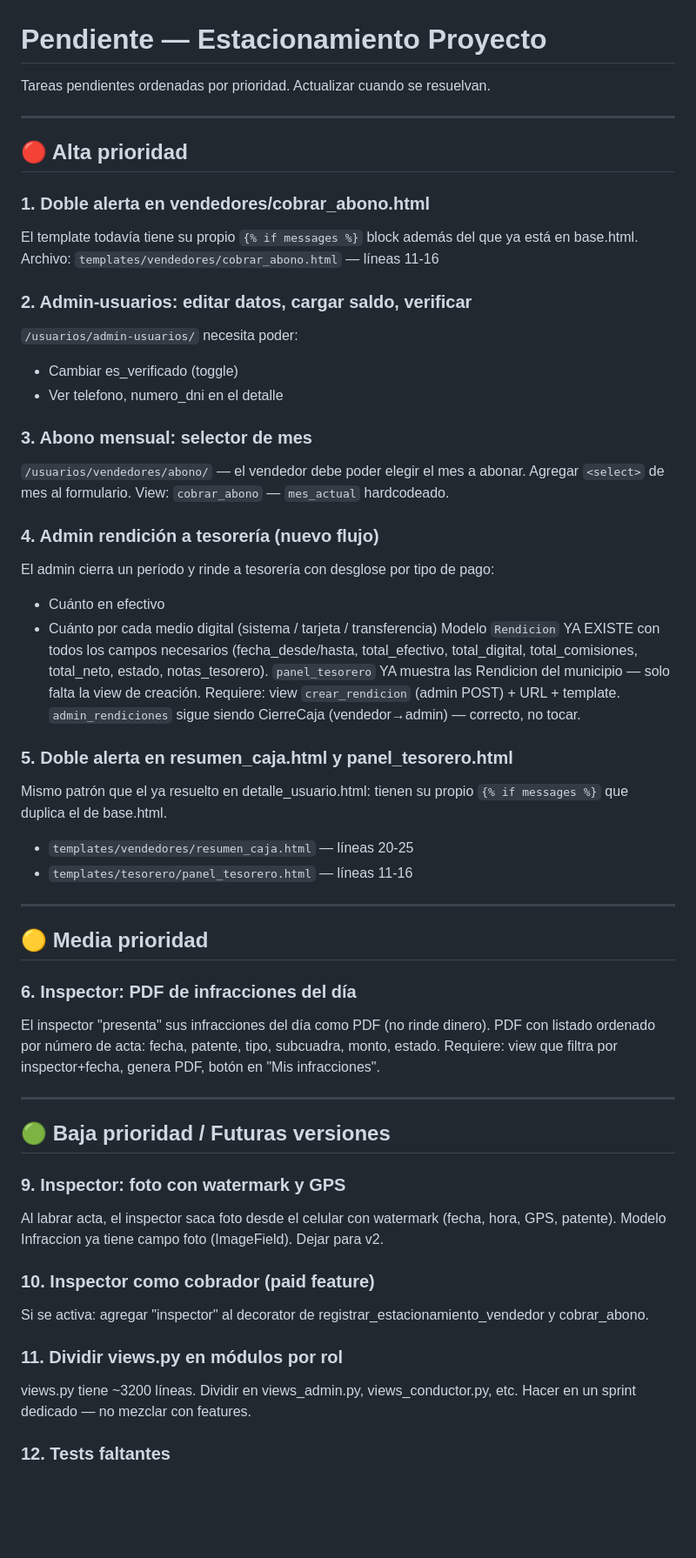
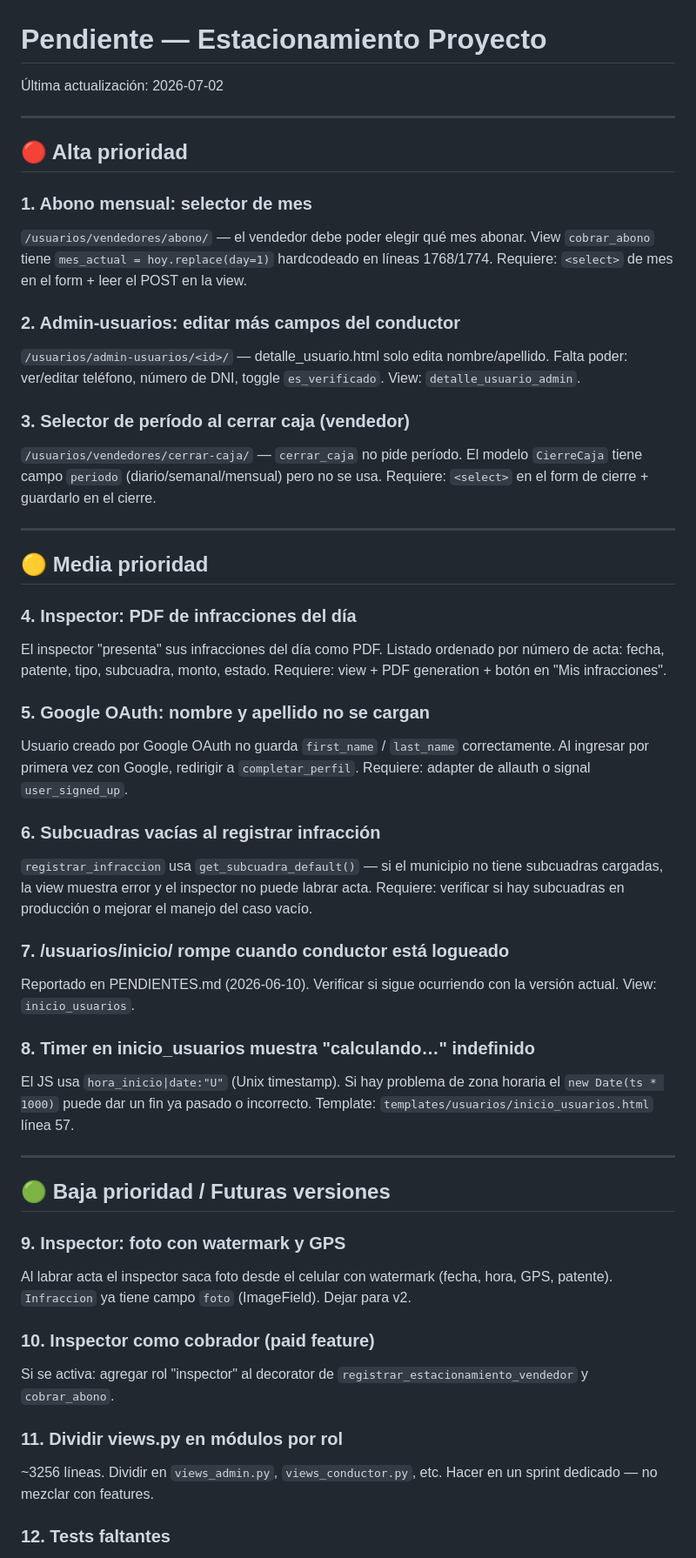
Before and after one commit to PolloLopez/estacionamiento_proyecto, a Markdown page: pendiente.md, the part around one of its changes. Shown at 87% size. Drawn GitHub-style; blank space fills up the shorter version.

Commit message:
chore: unificar PENDIENTES.md en pendiente.md; eliminar PENDIENTES.md

```diff
--- a/pendiente.md
+++ b/pendiente.md
@@ -1,62 +1,67 @@
 # Pendiente — Estacionamiento Proyecto
 
-Tareas pendientes ordenadas por prioridad. Actualizar cuando se resuelvan.
+Última actualización: 2026-07-02
 
 ---
 
 ## 🔴 Alta prioridad
 
-### 1. Doble alerta en vendedores/cobrar_abono.html
-El template todavía tiene su propio `{% if messages %}` block además del que ya está en base.html.
-Archivo: `templates/vendedores/cobrar_abono.html` — líneas 11-16
+### 1. Abono mensual: selector de mes
+`/usuarios/vendedores/abono/` — el vendedor debe poder elegir qué mes abonar.
+View `cobrar_abono` tiene `mes_actual = hoy.replace(day=1)` hardcodeado en líneas 1768/1774.
+Requiere: `<select>` de mes en el form + leer el POST en la view.
 
-### 2. Admin-usuarios: editar datos, cargar saldo, verificar
-`/usuarios/admin-usuarios/` necesita poder:
-- Cambiar es_verificado (toggle)
-- Ver telefono, numero_dni en el detalle
+### 2. Admin-usuarios: editar más campos del conductor
+`/usuarios/admin-usuarios/<id>/` — detalle_usuario.html solo edita nombre/apellido.
+Falta poder: ver/editar teléfono, número de DNI, toggle `es_verificado`.
+View: `detalle_usuario_admin`.
 
-### 3. Abono mensual: selector de mes
-`/usuarios/vendedores/abono/` — el vendedor debe poder elegir el mes a abonar.
-Agregar `<select>` de mes al formulario. View: `cobrar_abono` — `mes_actual` hardcodeado.
-
-### 4. Admin rendición a tesorería (nuevo flujo)
-El admin cierra un período y rinde a tesorería con desglose por tipo de pago:
-- Cuánto en efectivo
-- Cuánto por cada medio digital (sistema / tarjeta / transferencia)
-Modelo `Rendicion` YA EXISTE con todos los campos necesarios (fecha_desde/hasta, total_efectivo,
-total_digital, total_comisiones, total_neto, estado, notas_tesorero).
-`panel_tesorero` YA muestra las Rendicion del municipio — solo falta la view de creación.
-Requiere: view `crear_rendicion` (admin POST) + URL + template.
-`admin_rendiciones` sigue siendo CierreCaja (vendedor→admin) — correcto, no tocar.
-
-### 5. Doble alerta en resumen_caja.html y panel_tesorero.html
-Mismo patrón que el ya resuelto en detalle_usuario.html: tienen su propio `{% if messages %}`
-que duplica el de base.html.
-- `templates/vendedores/resumen_caja.html` — líneas 20-25
-- `templates/tesorero/panel_tesorero.html` — líneas 11-16
+### 3. Selector de período al cerrar caja (vendedor)
+`/usuarios/vendedores/cerrar-caja/` — `cerrar_caja` no pide período.
+El modelo `CierreCaja` tiene campo `periodo` (diario/semanal/mensual) pero no se usa.
+Requiere: `<select>` en el form de cierre + guardarlo en el cierre.
 
 ---
 
 ## 🟡 Media prioridad
 
-### 6. Inspector: PDF de infracciones del día
-El inspector "presenta" sus infracciones del día como PDF (no rinde dinero).
-PDF con listado ordenado por número de acta: fecha, patente, tipo, subcuadra, monto, estado.
-Requiere: view que filtra por inspector+fecha, genera PDF, botón en "Mis infracciones".
+### 4. Inspector: PDF de infracciones del día
+El inspector "presenta" sus infracciones del día como PDF.
+Listado ordenado por número de acta: fecha, patente, tipo, subcuadra, monto, estado.
+Requiere: view + PDF generation + botón en "Mis infracciones".
+
+### 5. Google OAuth: nombre y apellido no se cargan
+Usuario creado por Google OAuth no guarda `first_name` / `last_name` correctamente.
+Al ingresar por primera vez con Google, redirigir a `completar_perfil`.
+Requiere: adapter de allauth o signal `user_signed_up`.
+
+### 6. Subcuadras vacías al registrar infracción
+`registrar_infraccion` usa `get_subcuadra_default()` — si el municipio no tiene subcuadras
+cargadas, la view muestra error y el inspector no puede labrar acta.
+Requiere: verificar si hay subcuadras en producción o mejorar el manejo del caso vacío.
+
+### 7. /usuarios/inicio/ rompe cuando conductor está logueado
+Reportado en PENDIENTES.md (2026-06-10). Verificar si sigue ocurriendo con la versión actual.
+View: `inicio_usuarios`.
+
+### 8. Timer en inicio_usuarios muestra "calculando…" indefinido
+El JS usa `hora_inicio|date:"U"` (Unix timestamp). Si hay problema de zona horaria
+el `new Date(ts * 1000)` puede dar un fin ya pasado o incorrecto.
+Template: `templates/usuarios/inicio_usuarios.html` línea 57.
 
 ---
 
 ## 🟢 Baja prioridad / Futuras versiones
 
 ### 9. Inspector: foto con watermark y GPS
-Al labrar acta, el inspector saca foto desde el celular con watermark (fecha, hora, GPS, patente).
-Modelo Infraccion ya tiene campo foto (ImageField). Dejar para v2.
+Al labrar acta el inspector saca foto desde el celular con watermark (fecha, hora, GPS, patente).
+`Infraccion` ya tiene campo `foto` (ImageField). Dejar para v2.
 
 ### 10. Inspector como cobrador (paid feature)
-Si se activa: agregar "inspector" al decorator de registrar_estacionamiento_vendedor y cobrar_abono.
+Si se activa: agregar rol "inspector" al decorator de `registrar_estacionamiento_vendedor` y `cobrar_abono`.
 
 ### 11. Dividir views.py en módulos por rol
-views.py tiene ~3200 líneas. Dividir en views_admin.py, views_conductor.py, etc.
+~3256 líneas. Dividir en `views_admin.py`, `views_conductor.py`, etc.
 Hacer en un sprint dedicado — no mezclar con features.
 
 ### 12. Tests faltantes
```
Also changed, not shown: other parts of pendiente.md (+26 -19 lines), PENDIENTES.md (deleted, +0 -73 lines).
